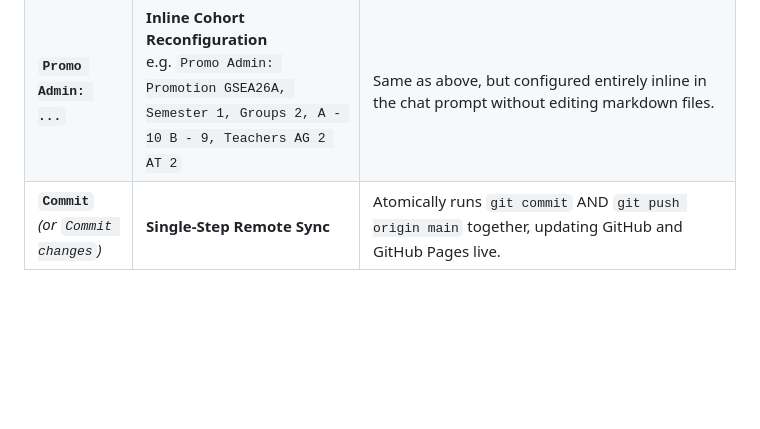
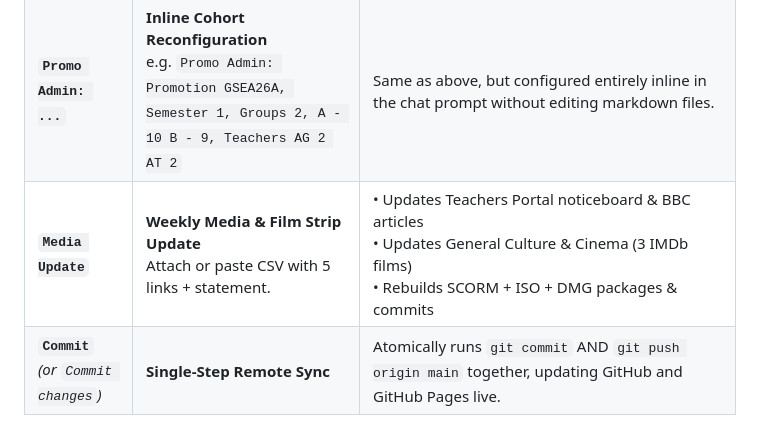
Before and after one commit to powerforcemotiondrive-pixel/GSEA_semester_1, a Markdown page: COMMANDS.md, the part around the change. GitHub-like rendering; blank space fills up the shorter version.

```diff
--- a/COMMANDS.md
+++ b/COMMANDS.md
@@ -16,6 +16,7 @@ Type these exact phrases directly in chat with the Antigravity assistant:
 | **`backup3`** | **Full Semester 3 Backup** | Bundles a dated full-project archive `.zip` into `/Documents/moodle_backups/GSEA_semester_3/` |
 | **`Semester 1 Update`**<br>*(or `Semester 2` / `Semester 3`)* | **Cohort & Roster Reconfiguration**<br>Edits from `PROMO_SETUP.private.md`. | • Updates student rosters & FE oral rotas<br>• Synchronizes `index.html` & `admin.html`<br>• Updates `portfolio.html` student selector<br>• Rebuilds all 4 distribution packages & commits |
 | **`Promo Admin: ...`** | **Inline Cohort Reconfiguration**<br>e.g. `Promo Admin: Promotion GSEA26A, Semester 1, Groups 2, A - 10 B - 9, Teachers AG 2 AT 2` | Same as above, but configured entirely inline in the chat prompt without editing markdown files. |
+| **`Media Update`** | **Weekly Media & Film Strip Update**<br>Attach or paste CSV with 5 links + statement. | • Updates Teachers Portal noticeboard & BBC articles<br>• Updates General Culture & Cinema (3 IMDb films)<br>• Rebuilds SCORM + ISO + DMG packages & commits |
 | **`Commit`**<br>*(or `Commit changes`)* | **Single-Step Remote Sync** | Atomically runs `git commit` AND `git push origin main` together, updating GitHub and GitHub Pages live. |
 
 ---
```
Also changed, not shown: AGENTS.md (+12 -0 lines).
